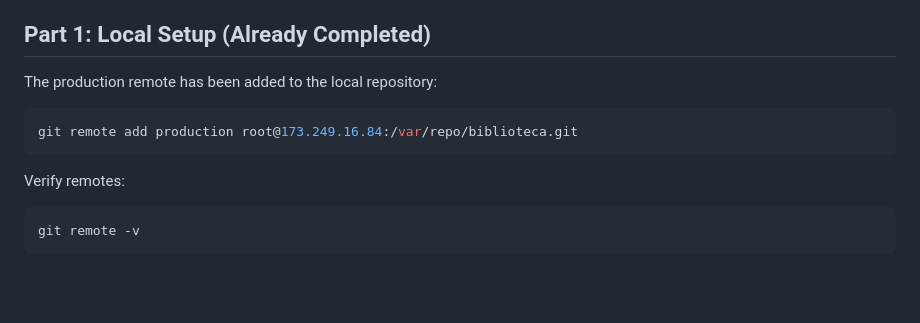
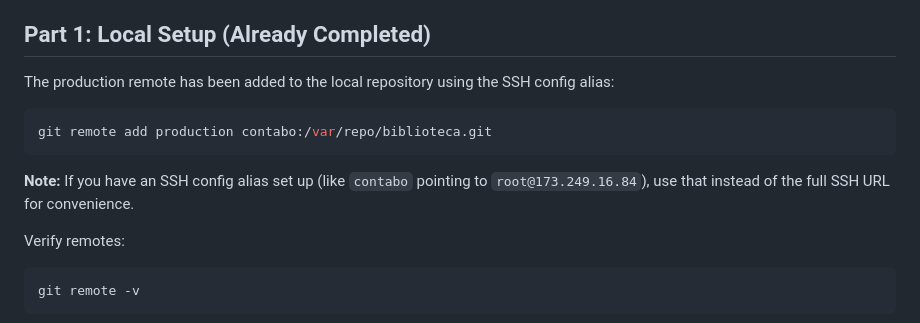
Before and after one commit to bacanapps/biblioteca, a Markdown page: git_webhook.md, the part around the change. Drawn GitHub-style; blank space fills up the shorter version.

Commit message:
Update git_webhook.md to use SSH config alias
Fixed post-receive hook syntax to use POSIX-compliant shell syntax (single brackets instead of double brackets). Updated documentation to reflect using SSH config alias 'contabo' instead of full SSH URL.

🤖 Generated with [Claude Code](https://claude.com/claude-code)

Co-Authored-By: Claude <noreply@anthropic.com>

````diff
--- a/git_webhook.md
+++ b/git_webhook.md
@@ -19,11 +19,13 @@ This setup allows you to deploy the biblioteca PWA to a production server by pus
 
 ## Part 1: Local Setup (Already Completed)
 
-The production remote has been added to the local repository:
+The production remote has been added to the local repository using the SSH config alias:
 
 ```bash
-git remote add production root@173.249.16.84:/var/repo/biblioteca.git
+git remote add production contabo:/var/repo/biblioteca.git
 ```
+
+**Note:** If you have an SSH config alias set up (like `contabo` pointing to `root@173.249.16.84`), use that instead of the full SSH URL for convenience.
 
 Verify remotes:
 ```bash
````
